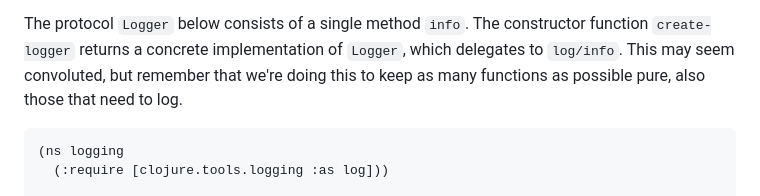
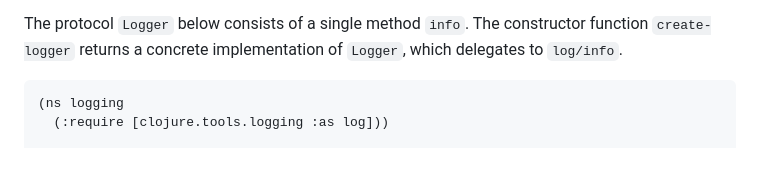
Before and after one commit to cofx22/blog, a Markdown page: posts/dependency-injection-and-loggers-clojure.md, the part around the change. Rendered like a GitHub page; blank space fills up the shorter version.

Commit message:
Remove redundant sentence

````diff
--- a/posts/dependency-injection-and-loggers-clojure.md
+++ b/posts/dependency-injection-and-loggers-clojure.md
@@ -14,7 +14,6 @@ Let's do that and see where we end up.
 
 The protocol `Logger` below consists of a single method `info`.
 The constructor function `create-logger` returns a concrete implementation of `Logger`, which delegates to `log/info`.
-This may seem convoluted, but remember that we're doing this to keep as many functions as possible pure, also those that need to log.
 
 ```clojure
 (ns logging
````
